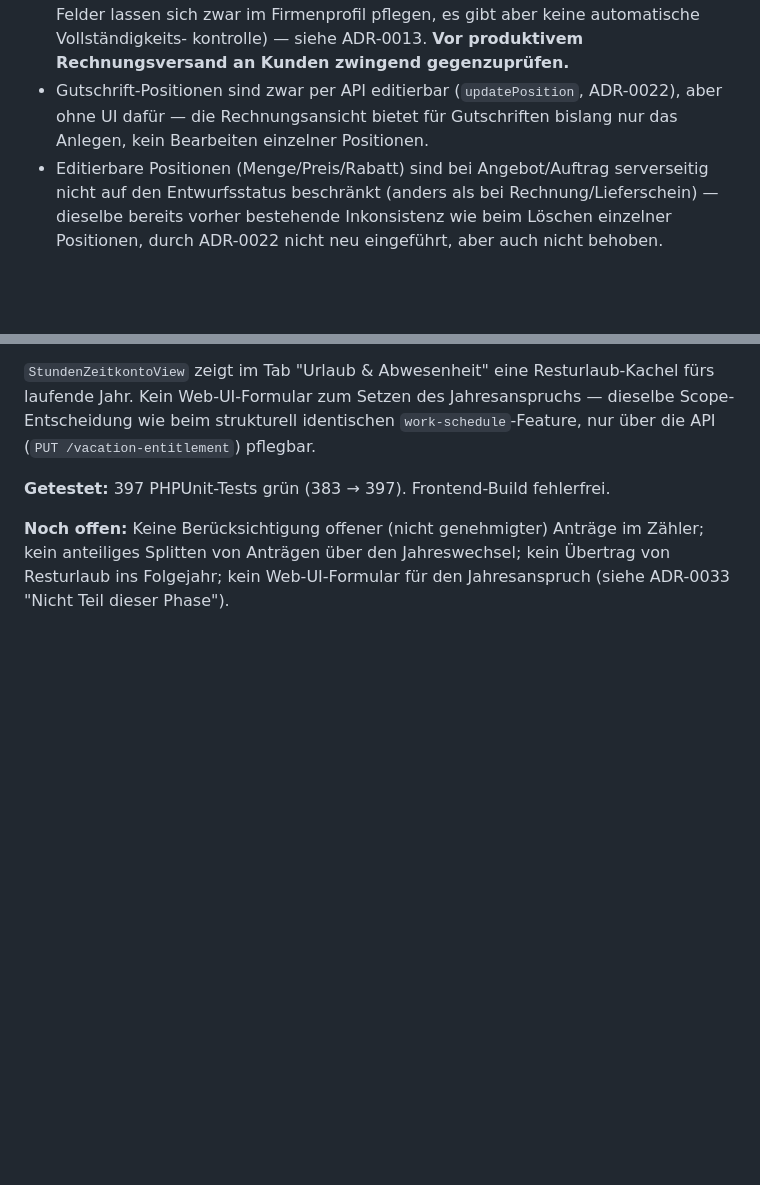
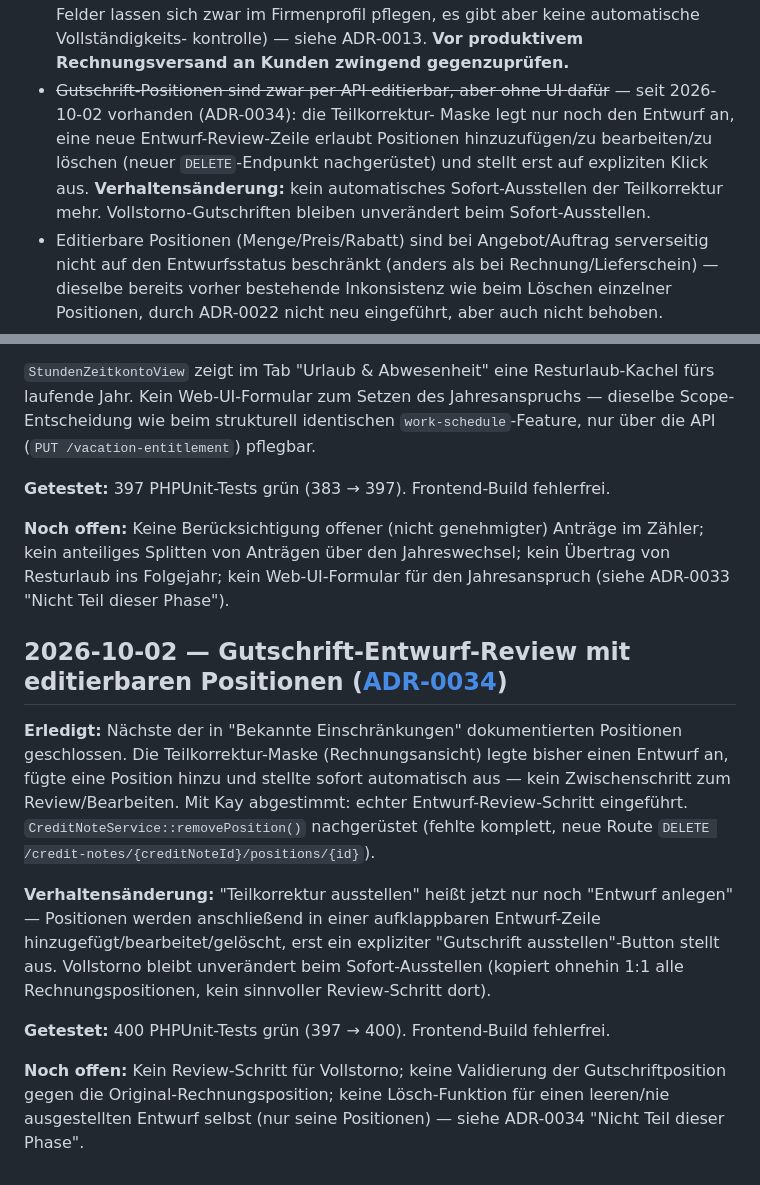
Before and after one commit to KayBeckmann/Nextcloud-ERP, a Markdown page: docs/status.md, 2 parts joined by grey strips. Rendered like a GitHub page; blank space fills up the shorter version.

Commit message:
docs: status.md — Gutschrift-Entwurf-Review (ADR-0034) als erledigt markiert
Co-Authored-By: Claude Sonnet 5 <noreply@anthropic.com>

```diff
--- a/docs/status.md
+++ b/docs/status.md
@@ -821,10 +821,14 @@ sind per API editierbar, aber ohne UI dafür.
   Firmenprofil pflegen, es gibt aber keine automatische Vollständigkeits-
   kontrolle) — siehe ADR-0013. **Vor produktivem Rechnungsversand an
   Kunden zwingend gegenzuprüfen.**
-- Gutschrift-Positionen sind zwar per API editierbar (`updatePosition`,
-  ADR-0022), aber ohne UI dafür — die Rechnungsansicht bietet für
-  Gutschriften bislang nur das Anlegen, kein Bearbeiten einzelner
-  Positionen.
+- ~~Gutschrift-Positionen sind zwar per API editierbar, aber ohne UI
+  dafür~~ — seit 2026-10-02 vorhanden (ADR-0034): die Teilkorrektur-
+  Maske legt nur noch den Entwurf an, eine neue Entwurf-Review-Zeile
+  erlaubt Positionen hinzuzufügen/zu bearbeiten/zu löschen (neuer
+  `DELETE`-Endpunkt nachgerüstet) und stellt erst auf expliziten Klick
+  aus. **Verhaltensänderung:** kein automatisches Sofort-Ausstellen der
+  Teilkorrektur mehr. Vollstorno-Gutschriften bleiben unverändert beim
+  Sofort-Ausstellen.
 - Editierbare Positionen (Menge/Preis/Rabatt) sind bei Angebot/Auftrag
   serverseitig nicht auf den Entwurfsstatus beschränkt (anders als bei
   Rechnung/Lieferschein) — dieselbe bereits vorher bestehende
@@ -1351,3 +1355,28 @@ Anträge im Zähler; kein anteiliges Splitten von Anträgen über den
 Jahreswechsel; kein Übertrag von Resturlaub ins Folgejahr; kein
 Web-UI-Formular für den Jahresanspruch (siehe ADR-0033 "Nicht Teil
 dieser Phase").
+
+## 2026-10-02 — Gutschrift-Entwurf-Review mit editierbaren Positionen ([ADR-0034](adr/0034-gutschrift-positionen-bearbeiten-ui.md))
+
+**Erledigt:** Nächste der in "Bekannte Einschränkungen" dokumentierten
+Positionen geschlossen. Die Teilkorrektur-Maske (Rechnungsansicht)
+legte bisher einen Entwurf an, fügte eine Position hinzu und stellte
+sofort automatisch aus — kein Zwischenschritt zum Review/Bearbeiten.
+Mit Kay abgestimmt: echter Entwurf-Review-Schritt eingeführt.
+`CreditNoteService::removePosition()` nachgerüstet (fehlte komplett,
+neue Route `DELETE /credit-notes/{creditNoteId}/positions/{id}`).
+
+**Verhaltensänderung:** "Teilkorrektur ausstellen" heißt jetzt nur noch
+"Entwurf anlegen" — Positionen werden anschließend in einer
+aufklappbaren Entwurf-Zeile hinzugefügt/bearbeitet/gelöscht, erst ein
+expliziter "Gutschrift ausstellen"-Button stellt aus. Vollstorno bleibt
+unverändert beim Sofort-Ausstellen (kopiert ohnehin 1:1 alle
+Rechnungspositionen, kein sinnvoller Review-Schritt dort).
+
+**Getestet:** 400 PHPUnit-Tests grün (397 → 400). Frontend-Build
+fehlerfrei.
+
+**Noch offen:** Kein Review-Schritt für Vollstorno; keine Validierung
+der Gutschriftposition gegen die Original-Rechnungsposition; keine
+Lösch-Funktion für einen leeren/nie ausgestellten Entwurf selbst (nur
+seine Positionen) — siehe ADR-0034 "Nicht Teil dieser Phase".
```
